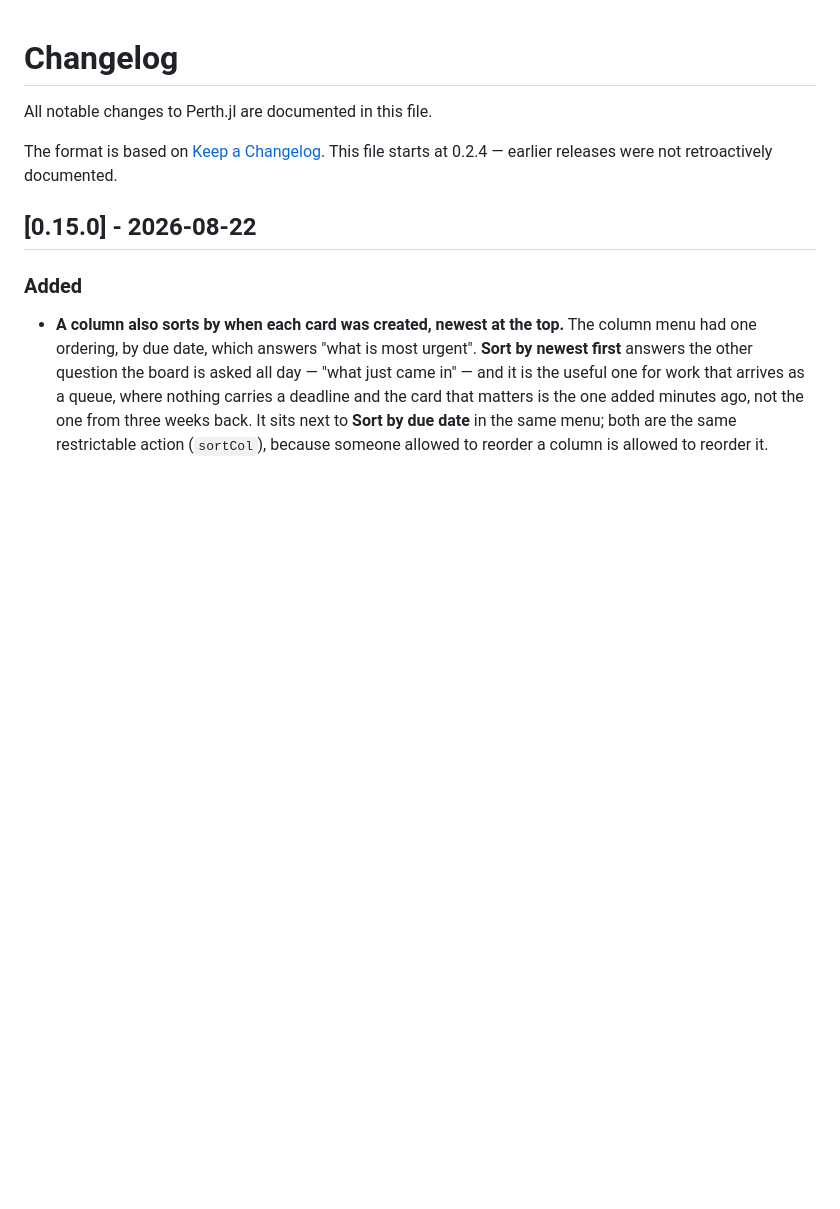
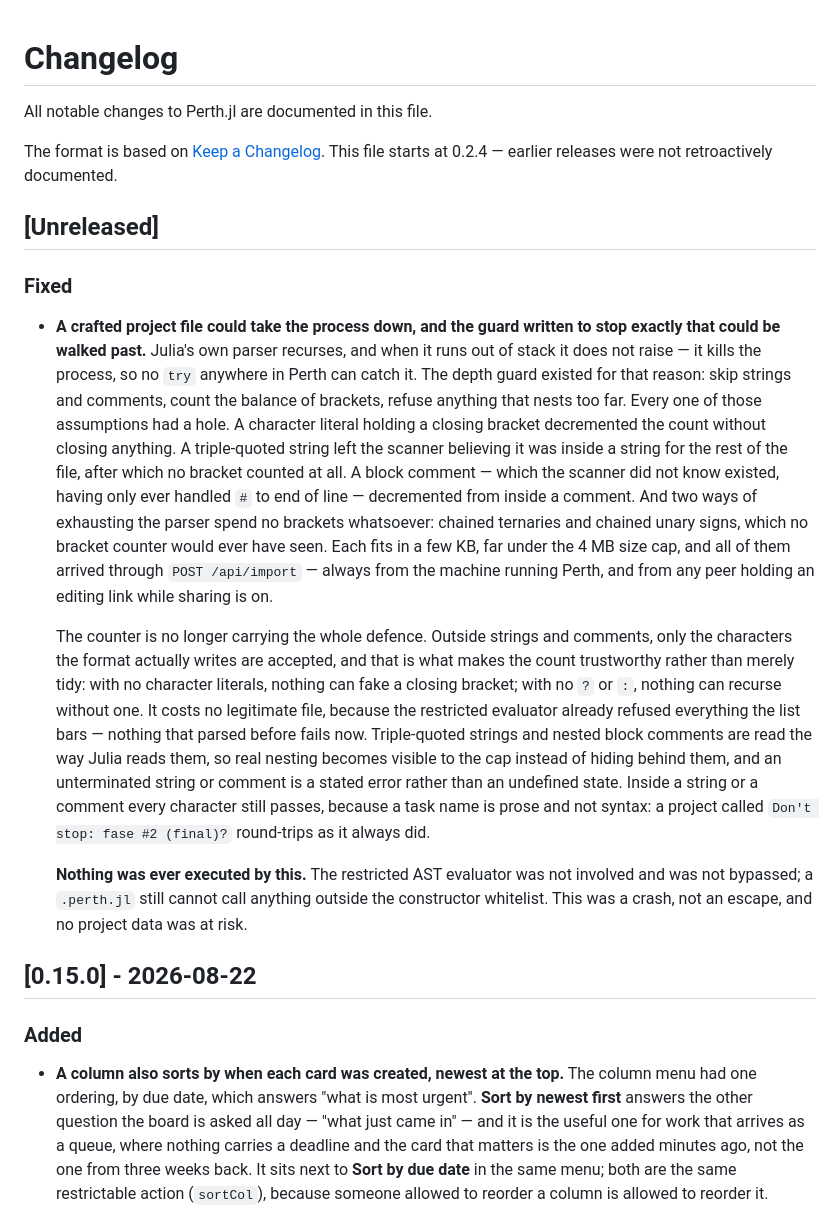
Before and after one commit to dantebertuzzi/Perth.jl, a Markdown page: CHANGELOG.md, the part around the change. GitHub-like rendering; blank space fills up the shorter version.

Commit message:
docs: o furo da guarda do fonte, no CHANGELOG
Sob [Unreleased], em inglês, como o RELEASING.md manda.

Conta as categorias — literal de char, aspa tripla, comentário de bloco e as
duas cadeias que não gastam colchete — sem entregar as cargas prontas: quem
audita entende o que era, quem quer copiar tem trabalho. As cargas exatas
ficam no commit da correção e no teste, que é onde pertencem.

Diz quem alcançava (a máquina que roda o Perth sempre, e qualquer par com
link de edição enquanto o share está ligado), porque é isso que decide se
alguém precisa atualizar com pressa.

E fecha com o que NÃO aconteceu: o avaliador restrito nunca esteve envolvido
nem foi contornado, era queda e não fuga, nenhum dado de projeto correu
risco. É a primeira pergunta de quem lê "o parser tinha um furo", e o
silêncio responde errado.

Co-Authored-By: Claude Opus 5 <noreply@anthropic.com>
Claude-Session: https://claude.ai/code/session_01BMLZwfQS1wTJXELSTwwpGZ

```diff
--- a/CHANGELOG.md
+++ b/CHANGELOG.md
@@ -4,6 +4,44 @@ All notable changes to Perth.jl are documented in this file.
 
 The format is based on [Keep a Changelog](https://keepachangelog.com/en/1.1.0/).
 This file starts at 0.2.4 — earlier releases were not retroactively documented.
+
+## [Unreleased]
+
+### Fixed
+- **A crafted project file could take the process down, and the guard written
+  to stop exactly that could be walked past.** Julia's own parser recurses, and
+  when it runs out of stack it does not raise — it kills the process, so no
+  `try` anywhere in Perth can catch it. The depth guard existed for that
+  reason: skip strings and comments, count the balance of brackets, refuse
+  anything that nests too far. Every one of those assumptions had a hole. A
+  character literal holding a closing bracket decremented the count without
+  closing anything. A triple-quoted string left the scanner believing it was
+  inside a string for the rest of the file, after which no bracket counted at
+  all. A block comment — which the scanner did not know existed, having only
+  ever handled `#` to end of line — decremented from inside a comment. And two
+  ways of exhausting the parser spend no brackets whatsoever: chained ternaries
+  and chained unary signs, which no bracket counter would ever have seen. Each
+  fits in a few KB, far under the 4 MB size cap, and all of them arrived
+  through `POST /api/import` — always from the machine running Perth, and from
+  any peer holding an editing link while sharing is on.
+
+  The counter is no longer carrying the whole defence. Outside strings and
+  comments, only the characters the format actually writes are accepted, and
+  that is what makes the count trustworthy rather than merely tidy: with no
+  character literals, nothing can fake a closing bracket; with no `?` or `:`,
+  nothing can recurse without one. It costs no legitimate file, because the
+  restricted evaluator already refused everything the list bars — nothing that
+  parsed before fails now. Triple-quoted strings and nested block comments are
+  read the way Julia reads them, so real nesting becomes visible to the cap
+  instead of hiding behind them, and an unterminated string or comment is a
+  stated error rather than an undefined state. Inside a string or a comment
+  every character still passes, because a task name is prose and not syntax: a
+  project called `Don't stop: fase #2 (final)?` round-trips as it always did.
+
+  **Nothing was ever executed by this.** The restricted AST evaluator was not
+  involved and was not bypassed; a `.perth.jl` still cannot call anything
+  outside the constructor whitelist. This was a crash, not an escape, and no
+  project data was at risk.
 
 ## [0.15.0] - 2026-08-22
 
```
